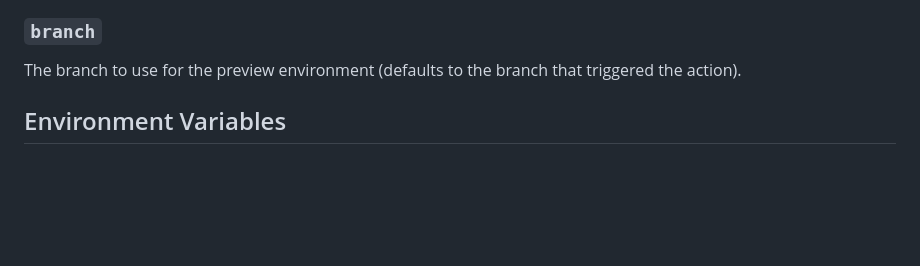
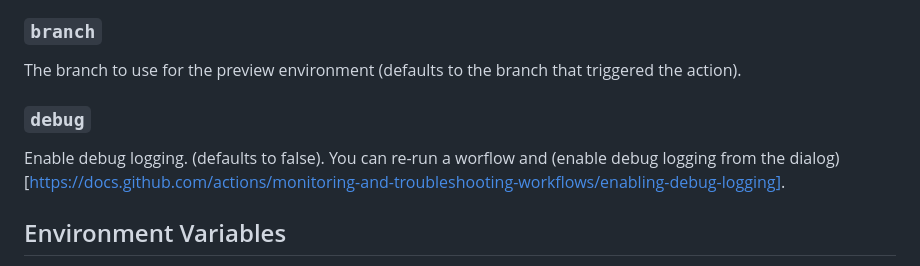
Before and after one commit to okteto/deploy-preview, a Markdown page: README.md, the part around the change. Drawn GitHub-style; blank space fills up the shorter version.

Commit message:
docs: update README with debug input
Signed-off-by: Teresa Romero <teresa@okteto.com>

```diff
--- a/README.md
+++ b/README.md
@@ -36,6 +36,11 @@ Relative path within the repository to the manifest file (default to okteto-pipe
 ### `branch`
 
 The branch to use for the preview environment (defaults to the branch that triggered the action).
+
+### `debug`
+
+Enable debug logging. (defaults to false).
+You can re-run a worflow and (enable debug logging from the dialog)[https://docs.github.com/actions/monitoring-and-troubleshooting-workflows/enabling-debug-logging].
 
 ## Environment Variables
 
```
